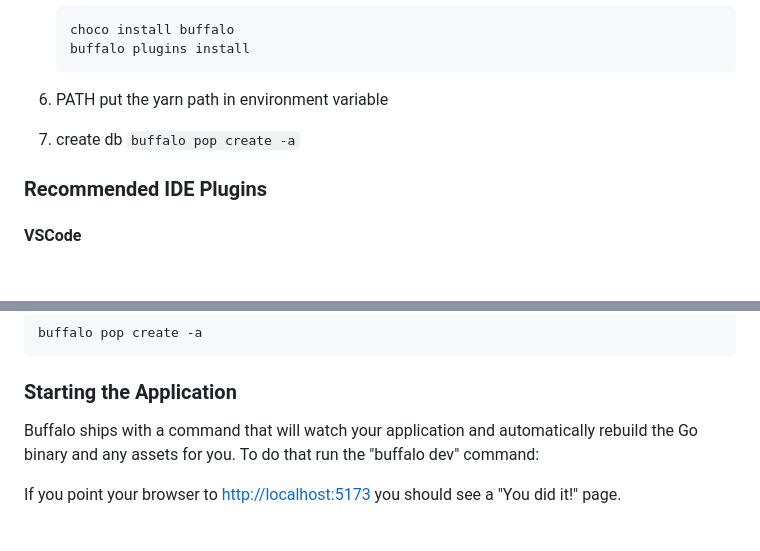
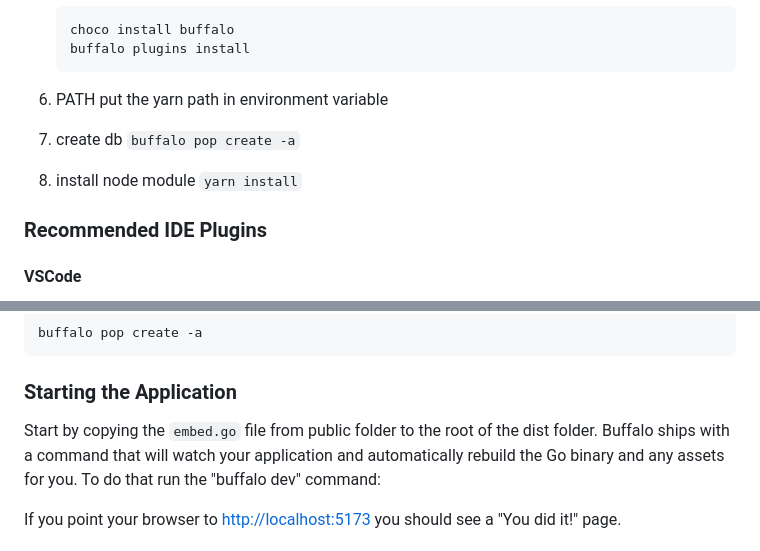
Before and after one commit to VirtuozPlay/VirtuozPlay, a Markdown page: README.md, 2 parts joined by grey strips. GitHub-like rendering; blank space fills up the shorter version.

Commit message:
Add information setup in the readme

```diff
--- a/README.md
+++ b/README.md
@@ -69,6 +69,9 @@ buffalo plugins install
 7. create db
    `buffalo pop create -a`
 
+8. install node module
+   `yarn install`
+
 ### Recommended IDE Plugins
 
 #### VSCode
@@ -105,6 +108,7 @@ buffalo pop create -a
 
 ### Starting the Application
 
+Start by copying the `embed.go` file from public folder to the root of the dist folder.
 Buffalo ships with a command that will watch your application and automatically rebuild the Go binary and any assets for you. To do that run the "buffalo dev" command:
 
 If you point your browser to [http://localhost:5173](http://localhost:5173) you should see a "You did it!" page.
```
